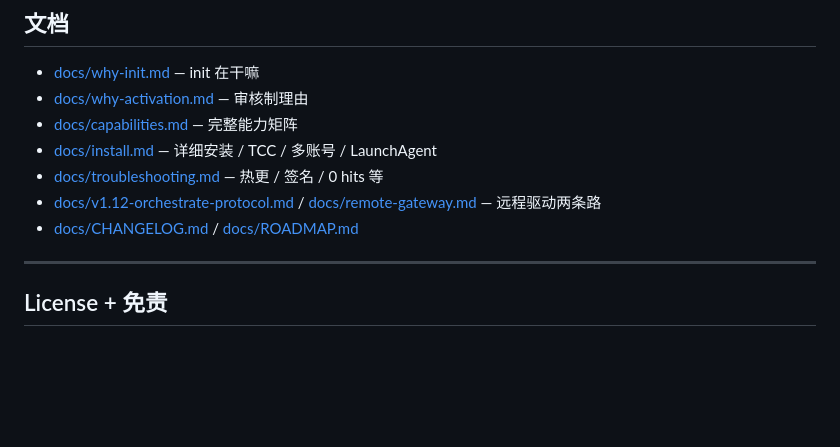
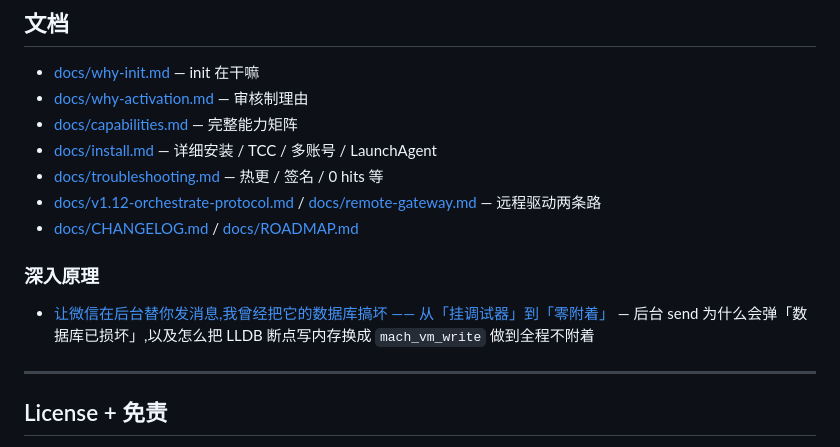
Before and after one commit to leeguooooo/wechat-use, a Markdown page: README.md, the part around the change. GitHub-like rendering; blank space fills up the shorter version.

Commit message:
docs: README 加无-attach send 原理博客链接

```diff
--- a/README.md
+++ b/README.md
@@ -224,6 +224,10 @@ wechat-use auth status                    # 第一行直接告诉你「剩余 X
 - [docs/v1.12-orchestrate-protocol.md](./docs/v1.12-orchestrate-protocol.md) / [docs/remote-gateway.md](./docs/remote-gateway.md) — 远程驱动两条路
 - [docs/CHANGELOG.md](./docs/CHANGELOG.md) / [docs/ROADMAP.md](./docs/ROADMAP.md)
 
+### 深入原理
+
+- [让微信在后台替你发消息,我曾经把它的数据库搞坏 —— 从「挂调试器」到「零附着」](https://blog.leeguoo.com/zh/posts/wechat-macos-noattach-send/) — 后台 send 为什么会弹「数据库已损坏」,以及怎么把 LLDB 断点写内存换成 `mach_vm_write` 做到全程不附着
+
 ---
 
 ## License + 免责
```
